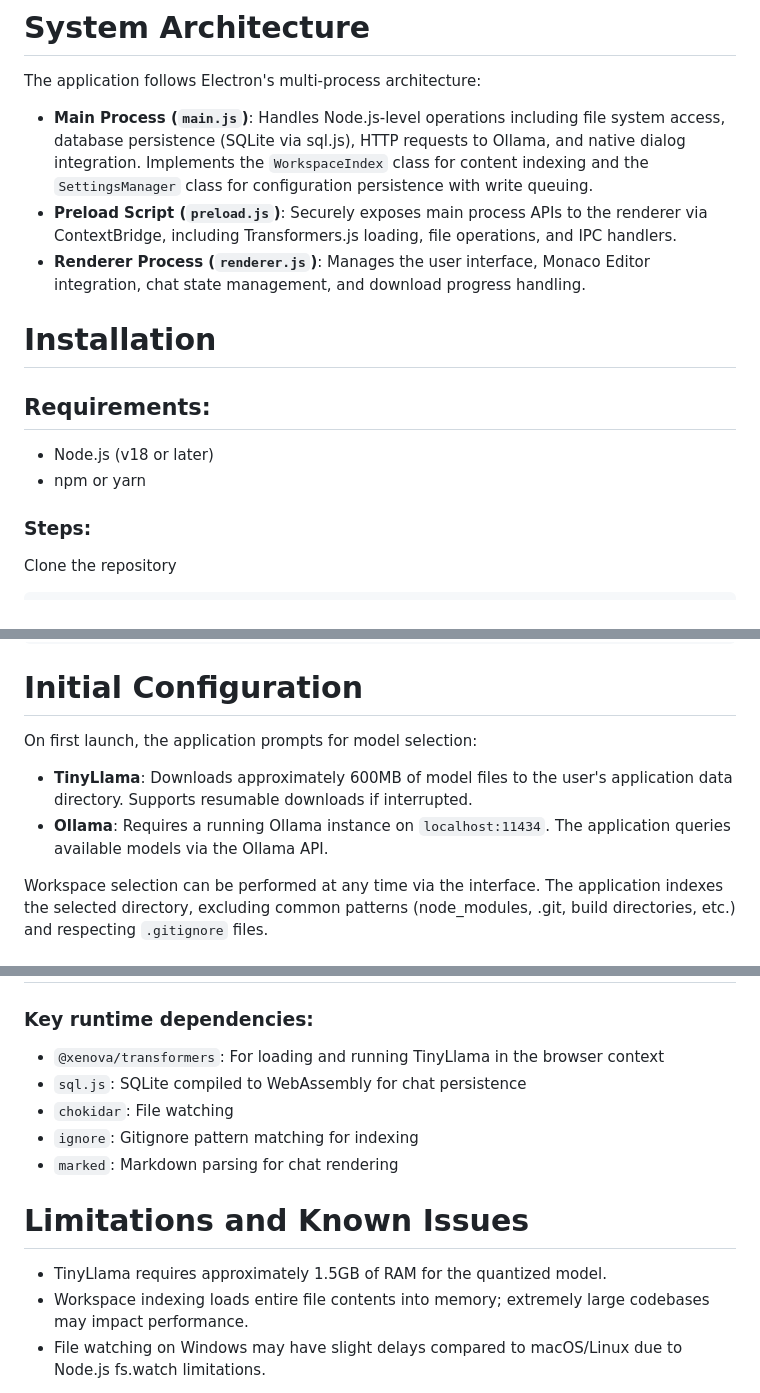
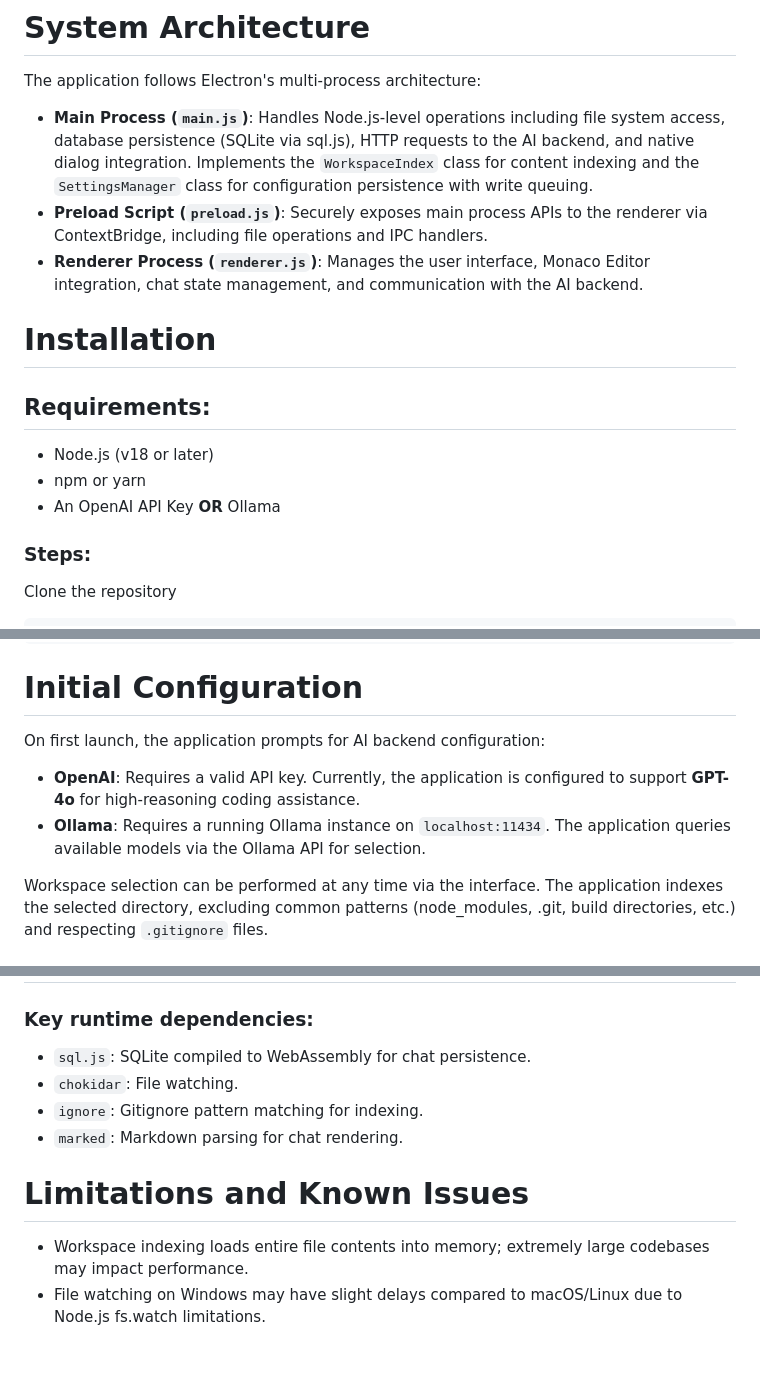
Before and after one commit to Serpenseth/SaiphAI, a Markdown page: README.md, 3 parts joined by grey strips. GitHub-like rendering; blank space fills up the shorter version.

```diff
--- a/README.md
+++ b/README.md
@@ -17,15 +16,16 @@ SaiphAI is a desktop AI coding assistant built on Electron, designed for local o
 
 The application follows Electron's multi-process architecture:
 
-*   **Main Process (`main.js`)**: Handles Node.js-level operations including file system access, database persistence (SQLite via sql.js), HTTP requests to Ollama, and native dialog integration. Implements the `WorkspaceIndex` class for content indexing and the `SettingsManager` class for configuration persistence with write queuing.
-*   **Preload Script (`preload.js`)**: Securely exposes main process APIs to the renderer via ContextBridge, including Transformers.js loading, file operations, and IPC handlers.
-*   **Renderer Process (`renderer.js`)**: Manages the user interface, Monaco Editor integration, chat state management, and download progress handling.
+*   **Main Process (`main.js`)**: Handles Node.js-level operations including file system access, database persistence (SQLite via sql.js), HTTP requests to the AI backend, and native dialog integration. Implements the `WorkspaceIndex` class for content indexing and the `SettingsManager` class for configuration persistence with write queuing.
+*   **Preload Script (`preload.js`)**: Securely exposes main process APIs to the renderer via ContextBridge, including file operations and IPC handlers.
+*   **Renderer Process (`renderer.js`)**: Manages the user interface, Monaco Editor integration, chat state management, and communication with the AI backend.
 
 # Installation
 
 ## Requirements:
 *   Node.js (v18 or later)
 *   npm or yarn
+*   An OpenAI API Key **OR** Ollama
 
 ### Steps:
 Clone the repository
@@ -47,9 +47,10 @@ npm start
 
 # Initial Configuration
 
-On first launch, the application prompts for model selection:
-*   **TinyLlama**: Downloads approximately 600MB of model files to the user's application data directory. Supports resumable downloads if interrupted.
-*   **Ollama**: Requires a running Ollama instance on `localhost:11434`. The application queries available models via the Ollama API.
+On first launch, the application prompts for AI backend configuration:
+
+*   **OpenAI**: Requires a valid API key. Currently, the application is configured to support **GPT-4o** for high-reasoning coding assistance.
+*   **Ollama**: Requires a running Ollama instance on `localhost:11434`. The application queries available models via the Ollama API for selection.
 
 Workspace selection can be performed at any time via the interface. The application indexes the selected directory, excluding common patterns (node_modules, .git, build directories, etc.) and respecting `.gitignore` files.
 
@@ -172,15 +172,13 @@ saiphai/
 # Dependencies
 
 ### Key runtime dependencies:
-*   `@xenova/transformers`: For loading and running TinyLlama in the browser context
-*   `sql.js`: SQLite compiled to WebAssembly for chat persistence
-*   `chokidar`: File watching
-*   `ignore`: Gitignore pattern matching for indexing
-*   `marked`: Markdown parsing for chat rendering
+*   `sql.js`: SQLite compiled to WebAssembly for chat persistence.
+*   `chokidar`: File watching.
+*   `ignore`: Gitignore pattern matching for indexing.
+*   `marked`: Markdown parsing for chat rendering.
 
 # Limitations and Known Issues
 
-*   TinyLlama requires approximately 1.5GB of RAM for the quantized model.
 *   Workspace indexing loads entire file contents into memory; extremely large codebases may impact performance.
 *   File watching on Windows may have slight delays compared to macOS/Linux due to Node.js fs.watch limitations.
 
```
Also changed, not shown: other parts of README.md (+26 -28 lines).
